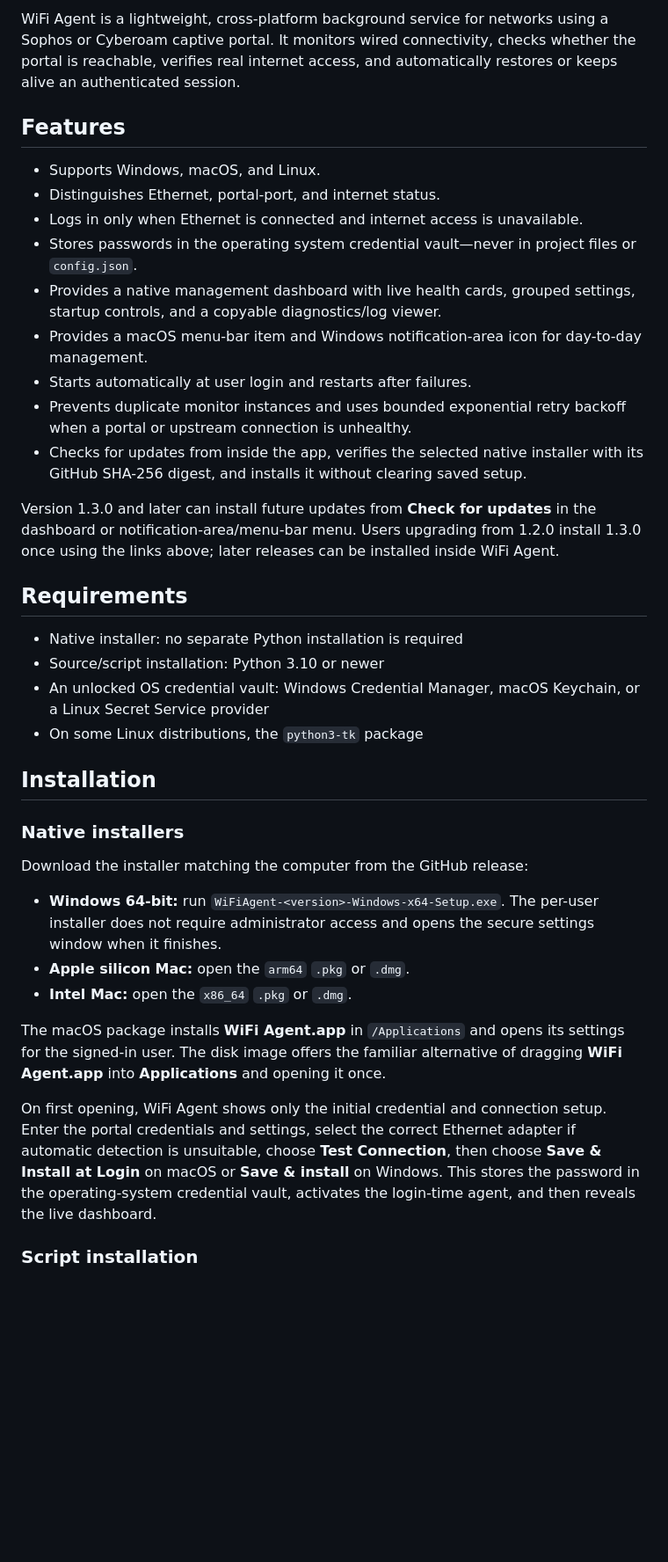
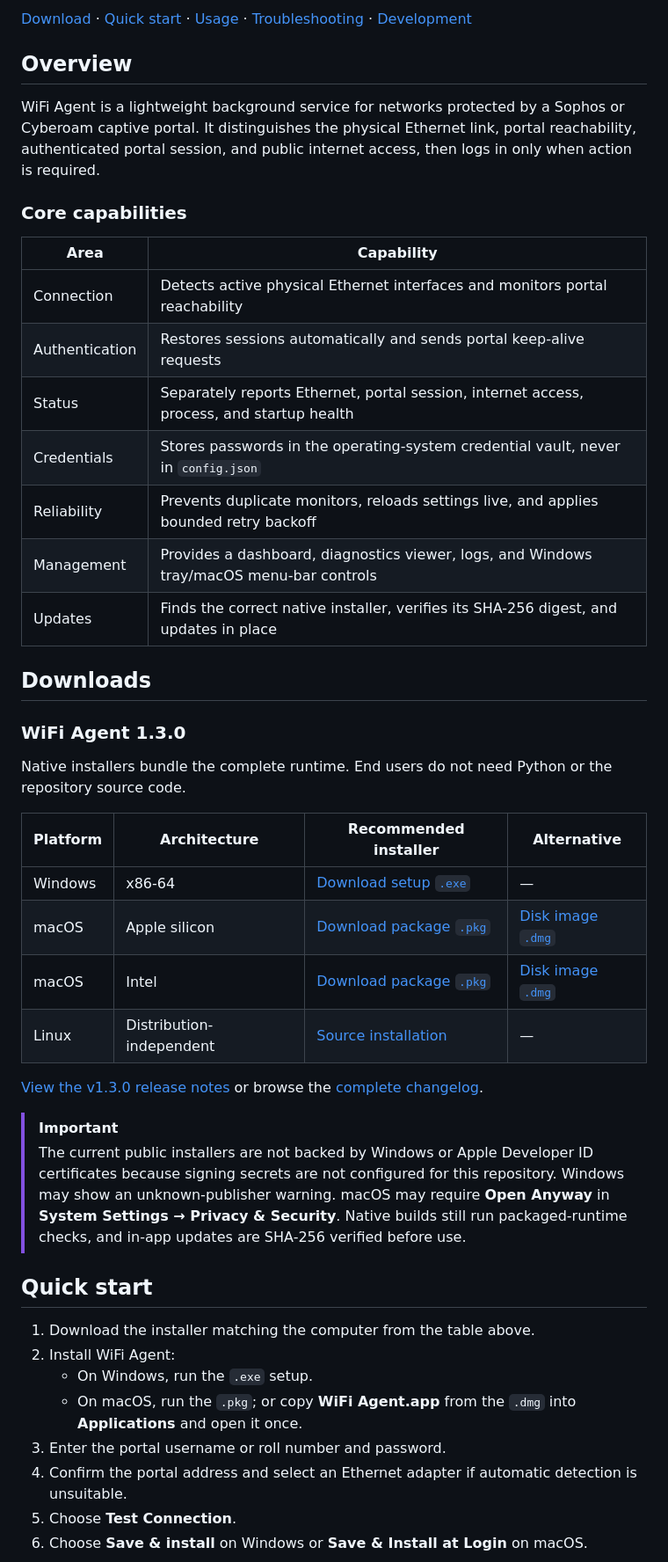
Before and after one commit to hotshot0104/Wifi-Agent, a Markdown page: README.md, the part around one of its changes. Shown at 88% size. Rendered like a GitHub page; blank space fills up the shorter version.

Commit message:
docs: professionalize project README

```diff
--- a/README.md
+++ b/README.md
@@ -12,61 +12,58 @@ is required:
 
-WiFi Agent is a lightweight, cross-platform background service for networks
-using a Sophos or Cyberoam captive portal. It monitors wired connectivity,
-checks whether the portal is reachable, verifies real internet access, and
-automatically restores or keeps alive an authenticated session.
+[Download](#downloads) · [Quick start](#quick-start) · [Usage](#using-wifi-agent) · [Troubleshooting](#troubleshooting) · [Development](#development)
 
-## Features
+## Overview
 
-- Supports Windows, macOS, and Linux.
-- Distinguishes Ethernet, portal-port, and internet status.
-- Logs in only when Ethernet is connected and internet access is unavailable.
-- Stores passwords in the operating system credential vault—never in project
-  files or `config.json`.
-- Provides a native management dashboard with live health cards, grouped
-  settings, startup controls, and a copyable diagnostics/log viewer.
-- Provides a macOS menu-bar item and Windows notification-area icon for
-  day-to-day management.
-- Starts automatically at user login and restarts after failures.
-- Prevents duplicate monitor instances and uses bounded exponential retry
-  backoff when a portal or upstream connection is unhealthy.
-- Checks for updates from inside the app, verifies the selected native installer
-  with its GitHub SHA-256 digest, and installs it without clearing saved setup.
+WiFi Agent is a lightweight background service for networks protected by a
+Sophos or Cyberoam captive portal. It distinguishes the physical Ethernet link,
+portal reachability, authenticated portal session, and public internet access,
+then logs in only when action is required.
 
-Version 1.3.0 and later can install future updates from **Check for updates** in
-the dashboard or notification-area/menu-bar menu. Users upgrading from 1.2.0
-install 1.3.0 once using the links above; later releases can be installed inside
-WiFi Agent.
+### Core capabilities
 
-## Requirements
+| Area | Capability |
+| --- | --- |
+| Connection | Detects active physical Ethernet interfaces and monitors portal reachability |
+| Authentication | Restores sessions automatically and sends portal keep-alive requests |
+| Status | Separately reports Ethernet, portal session, internet access, process, and startup health |
+| Credentials | Stores passwords in the operating-system credential vault, never in `config.json` |
+| Reliability | Prevents duplicate monitors, reloads settings live, and applies bounded retry backoff |
+| Management | Provides a dashboard, diagnostics viewer, logs, and Windows tray/macOS menu-bar controls |
+| Updates | Finds the correct native installer, verifies its SHA-256 digest, and updates in place |
 
-- Native installer: no separate Python installation is required
-- Source/script installation: Python 3.10 or newer
-- An unlocked OS credential vault: Windows Credential Manager, macOS Keychain,
-  or a Linux Secret Service provider
-- On some Linux distributions, the `python3-tk` package
+## Downloads
 
-## Installation
+### WiFi Agent 1.3.0
 
-### Native installers
+Native installers bundle the complete runtime. End users do not need Python or
+the repository source code.
 
-Download the installer matching the computer from the GitHub release:
+| Platform | Architecture | Recommended installer | Alternative |
+| --- | --- | --- | --- |
+| Windows | x86-64 | [Download setup `.exe`](https://github.com/akshajtiwari/Wifi-Agent/releases/download/v1.3.0/WiFiAgent-1.3.0-Windows-x64-Setup.exe) | — |
+| macOS | Apple silicon | [Download package `.pkg`](https://github.com/akshajtiwari/Wifi-Agent/releases/download/v1.3.0/WiFiAgent-1.3.0-macOS-arm64.pkg) | [Disk image `.dmg`](https://github.com/akshajtiwari/Wifi-Agent/releases/download/v1.3.0/WiFiAgent-1.3.0-macOS-arm64.dmg) |
+| macOS | Intel | [Download package `.pkg`](https://github.com/akshajtiwari/Wifi-Agent/releases/download/v1.3.0/WiFiAgent-1.3.0-macOS-x86_64.pkg) | [Disk image `.dmg`](https://github.com/akshajtiwari/Wifi-Agent/releases/download/v1.3.0/WiFiAgent-1.3.0-macOS-x86_64.dmg) |
+| Linux | Distribution-independent | [Source installation](#source-installation) | — |
 
-- **Windows 64-bit:** run `WiFiAgent-<version>-Windows-x64-Setup.exe`. The
-  per-user installer does not require administrator access and opens the secure
-  settings window when it finishes.
-- **Apple silicon Mac:** open the `arm64` `.pkg` or `.dmg`.
-- **Intel Mac:** open the `x86_64` `.pkg` or `.dmg`.
+[View the v1.3.0 release notes](https://github.com/akshajtiwari/Wifi-Agent/releases/tag/v1.3.0) or browse the [complete changelog](CHANGELOG.md).
 
-The macOS package installs **WiFi Agent.app** in `/Applications` and opens its
-settings for the signed-in user. The disk image offers the familiar alternative
-of dragging **WiFi Agent.app** into **Applications** and opening it once.
+> [!IMPORTANT]
+> The current public installers are not backed by Windows or Apple Developer ID
+> certificates because signing secrets are not configured for this repository.
+> Windows may show an unknown-publisher warning. macOS may require **Open
+> Anyway** in **System Settings → Privacy & Security**. Native builds still run
+> packaged-runtime checks, and in-app updates are SHA-256 verified before use.
 
-On first opening, WiFi Agent shows only the initial credential and connection
-setup. Enter the portal credentials and settings, select the correct Ethernet
-adapter if automatic detection is unsuitable, choose **Test Connection**, then
-choose **Save & Install at Login** on macOS or **Save & install** on Windows.
-This stores the password in the operating-system credential vault, activates
-the login-time agent, and then reveals the live dashboard.
+## Quick start
 
-### Script installation
+1. Download the installer matching the computer from the table above.
+2. Install WiFi Agent:
+   - On Windows, run the `.exe` setup.
+   - On macOS, run the `.pkg`; or copy **WiFi Agent.app** from the `.dmg` into
+     **Applications** and open it once.
+3. Enter the portal username or roll number and password.
+4. Confirm the portal address and select an Ethernet adapter if automatic
+   detection is unsuitable.
+5. Choose **Test Connection**.
+6. Choose **Save & install** on Windows or **Save & Install at Login** on macOS.
 
```
Also changed, not shown: other parts of README.md (+211 -89 lines).
